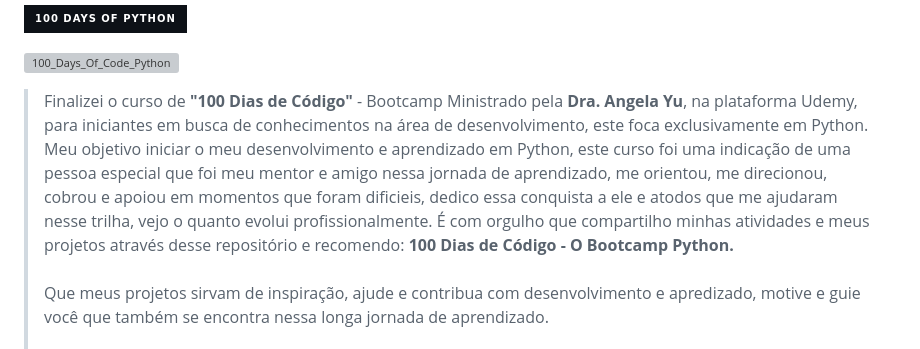
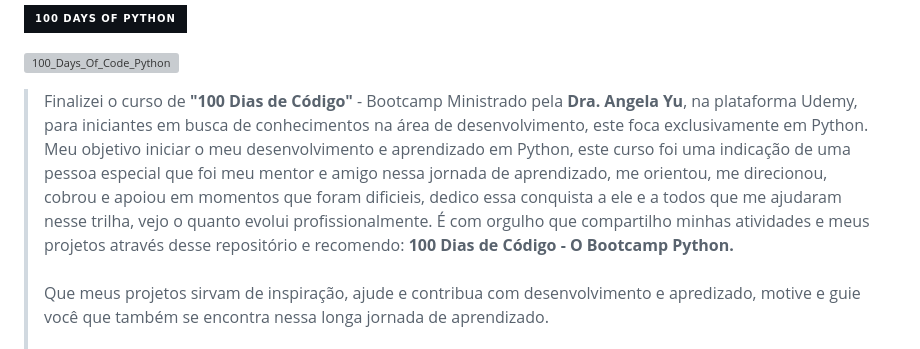
Before and after one commit to RosaMaster/100-days-of-code-python, a Markdown page: README.md, the part around the change. GitHub-like rendering; badges without logos; grey boxes are pictures that could not be loaded.

```diff
--- a/README.md
+++ b/README.md
@@ -19,7 +19,7 @@
 
 
 <!-- DESCRIBLE -->
->Finalizei o curso de **"100 Dias de Código"** - Bootcamp Ministrado pela **Dra. Angela Yu**, na plataforma Udemy, para iniciantes em busca de conhecimentos na área de desenvolvimento, este foca exclusivamente em Python. Meu objetivo iniciar o meu desenvolvimento e aprendizado em Python, este curso foi uma indicação de uma pessoa especial que foi meu mentor e amigo nessa jornada de aprendizado, me orientou, me direcionou, cobrou e apoiou em momentos que foram dificieis, dedico essa conquista a ele e atodos que me ajudaram nesse trilha, vejo o quanto evolui profissionalmente. É com orgulho que compartilho minhas atividades e meus projetos através desse repositório e recomendo: **100 Dias de Código - O Bootcamp Python.**<br><br>
+>Finalizei o curso de **"100 Dias de Código"** - Bootcamp Ministrado pela **Dra. Angela Yu**, na plataforma Udemy, para iniciantes em busca de conhecimentos na área de desenvolvimento, este foca exclusivamente em Python. Meu objetivo iniciar o meu desenvolvimento e aprendizado em Python, este curso foi uma indicação de uma pessoa especial que foi meu mentor e amigo nessa jornada de aprendizado, me orientou, me direcionou, cobrou e apoiou em momentos que foram dificieis, dedico essa conquista a ele e a todos que me ajudaram nesse trilha, vejo o quanto evolui profissionalmente. É com orgulho que compartilho minhas atividades e meus projetos através desse repositório e recomendo: **100 Dias de Código - O Bootcamp Python.**<br><br>
 >Que meus projetos sirvam de inspiração, ajude e contribua com desenvolvimento e apredizado, motive e guie você que também se encontra nessa longa jornada de aprendizado.<br><br>
 >**LifeLong Learning | Aprendizado ao longo da vida...**
 
```
